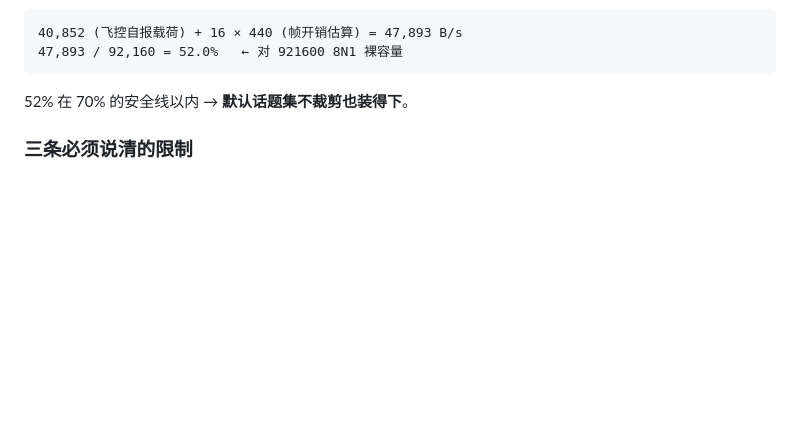
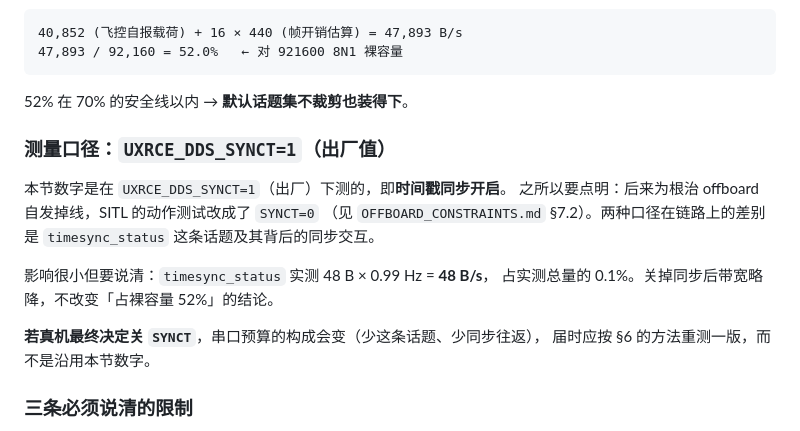
Before and after one commit to SunnyKlara/skylark-uav-inspection, a Markdown page: flight/docs/SERIAL_BUDGET.md, the part around the change. Rendered like a GitHub page; blank space fills up the shorter version.

````diff
--- a/flight/docs/SERIAL_BUDGET.md
+++ b/flight/docs/SERIAL_BUDGET.md
@@ -116,6 +116,19 @@ serial 传输后统计。SITL 走 UDP，量不到串口帧。
 ```
 
 52% 在 70% 的安全线以内 → **默认话题集不裁剪也装得下**。
+
+### 测量口径：`UXRCE_DDS_SYNCT=1`（出厂值）
+
+本节数字是在 `UXRCE_DDS_SYNCT=1`（出厂）下测的，即**时间戳同步开启**。
+之所以要点明：后来为根治 offboard 自发掉线，SITL 的动作测试改成了 `SYNCT=0`
+（见 `OFFBOARD_CONSTRAINTS.md` §7.2）。两种口径在链路上的差别是
+`timesync_status` 这条话题及其背后的同步交互。
+
+影响很小但要说清：`timesync_status` 实测 48 B × 0.99 Hz = **48 B/s**，
+占实测总量的 0.1%。关掉同步后带宽略降，不改变「占裸容量 52%」的结论。
+
+**若真机最终决定关 `SYNCT`**，串口预算的构成会变（少这条话题、少同步往返），
+届时应按 §6 的方法重测一版，而不是沿用本节数字。
 
 ### 三条必须说清的限制
 
````
Also changed, not shown: .kiro/steering/truth-source.md (added, +55 -0 lines).
